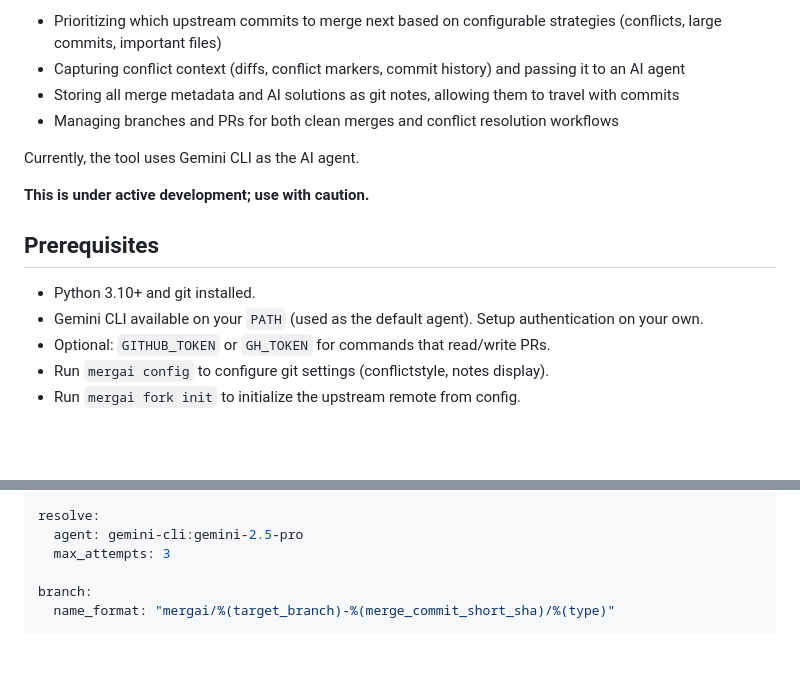
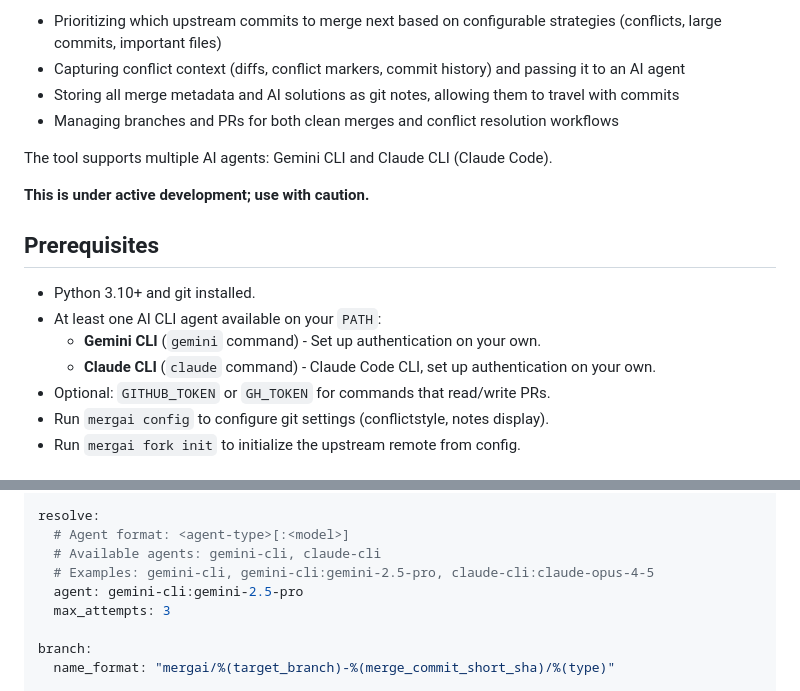
Before and after one commit to Percona-Lab/mergai, a Markdown page: README.md, 2 parts joined by grey strips. Rendered like a GitHub page; blank space fills up the shorter version.

Commit message:
Update README to document Claude CLI agent support
- Update introduction to mention both Gemini CLI and Claude CLI agents
- Update prerequisites to list both supported AI CLI agents
- Add comments to resolve config example showing agent format and options

```diff
--- a/README.md
+++ b/README.md
@@ -10,14 +10,16 @@ mergai automates the merge workflow by:
 - Storing all merge metadata and AI solutions as git notes, allowing them to travel with commits
 - Managing branches and PRs for both clean merges and conflict resolution workflows
 
-Currently, the tool uses Gemini CLI as the AI agent.
+The tool supports multiple AI agents: Gemini CLI and Claude CLI (Claude Code).
 
 **This is under active development; use with caution.**
 
 ## Prerequisites
 
 - Python 3.10+ and git installed.
-- Gemini CLI available on your `PATH` (used as the default agent). Setup authentication on your own.
+- At least one AI CLI agent available on your `PATH`:
+  - **Gemini CLI** (`gemini` command) - Set up authentication on your own.
+  - **Claude CLI** (`claude` command) - Claude Code CLI, set up authentication on your own.
 - Optional: `GITHUB_TOKEN` or `GH_TOKEN` for commands that read/write PRs.
 - Run `mergai config` to configure git settings (conflictstyle, notes display).
 - Run `mergai fork init` to initialize the upstream remote from config.
@@ -72,6 +74,9 @@ fork:
           - src/api/public_api.h
 
 resolve:
+  # Agent format: <agent-type>[:<model>]
+  # Available agents: gemini-cli, claude-cli
+  # Examples: gemini-cli, gemini-cli:gemini-2.5-pro, claude-cli:claude-opus-4-5
   agent: gemini-cli:gemini-2.5-pro
   max_attempts: 3
 
```
